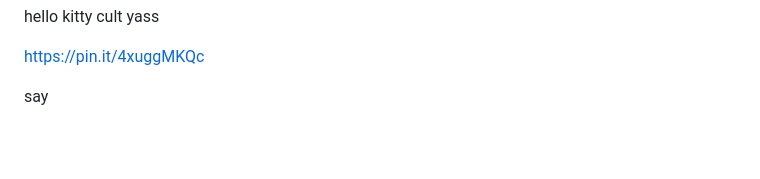
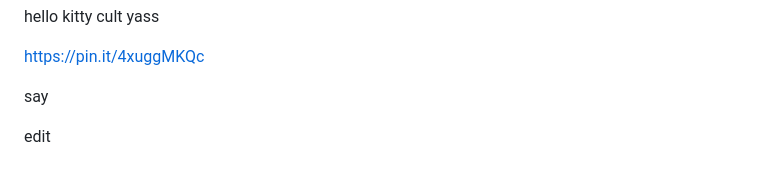
Before and after one commit to 12oman/cf-24, a Markdown page: README.md, the part around the change. Rendered like a GitHub page; blank space fills up the shorter version.

```diff
--- a/README.md
+++ b/README.md
@@ -54,3 +54,5 @@ hello kitty cult yass
 https://pin.it/4xuggMKQc
 
 say
+
+edit
```
